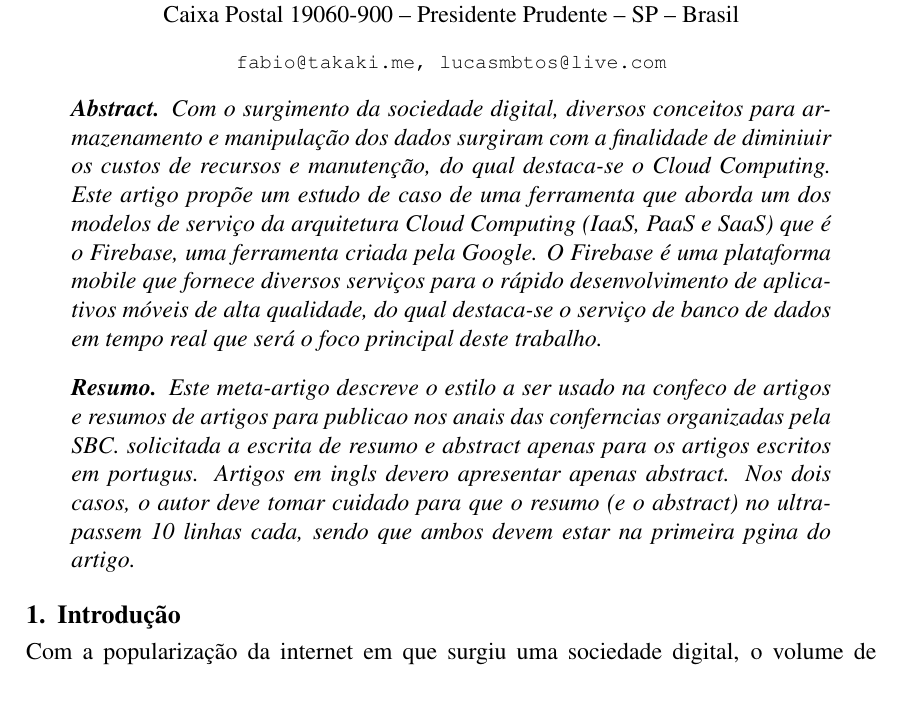
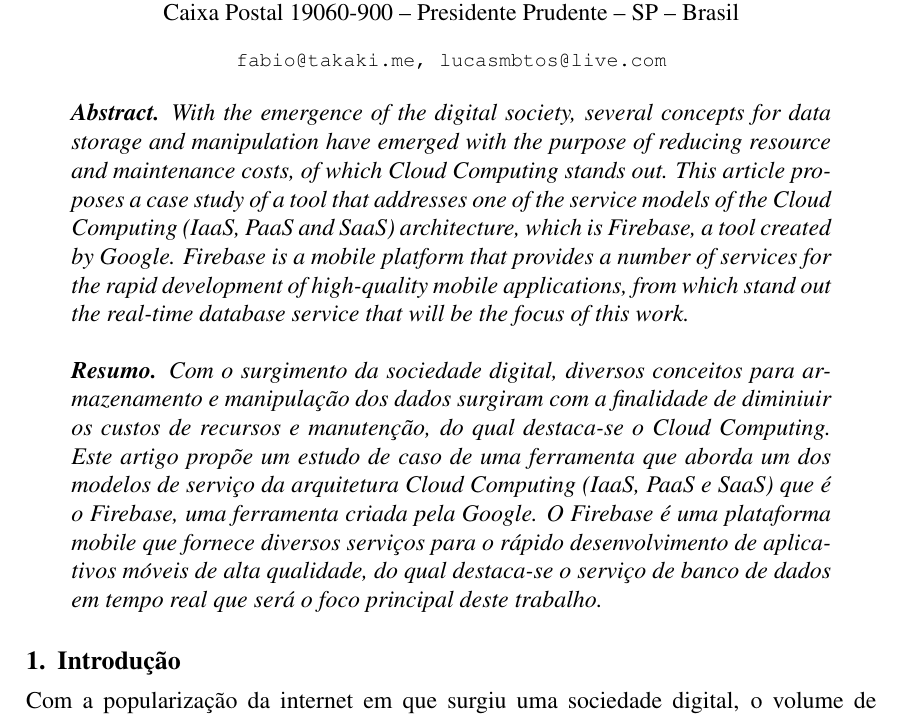
Before and after one commit to fabiotakaki/artigo-banco-ii, a LaTeX paper (sbc-template.tex): part of page 1 of 4, cut so that both start at the same text. Compiled offline with pdfLaTeX.

Commit message:
abstract english

```diff
--- a/sbc-template.tex
+++ b/sbc-template.tex
@@ -26,17 +26,11 @@
 \maketitle
 
 \begin{abstract}
-    Com o surgimento da sociedade digital, diversos conceitos para armazenamento e manipulação dos dados surgiram com a finalidade de diminiuir os custos de recursos e manutenção, do qual destaca-se o Cloud Computing. Este artigo propõe um estudo de caso de uma ferramenta que aborda um dos modelos de serviço da arquitetura Cloud Computing (IaaS, PaaS e SaaS) que é o Firebase, uma ferramenta criada pela Google. O Firebase é uma plataforma mobile que fornece diversos serviços para o rápido desenvolvimento de aplicativos móveis de alta qualidade, do qual destaca-se o serviço de banco de dados em tempo real que será o foco principal deste trabalho.
+   With the emergence of the digital society, several concepts for data storage and manipulation have emerged with the purpose of reducing resource and maintenance costs, of which Cloud Computing stands out. This article proposes a case study of a tool that addresses one of the service models of the Cloud Computing (IaaS, PaaS and SaaS) architecture, which is Firebase, a tool created by Google. Firebase is a mobile platform that provides a number of services for the rapid development of high-quality mobile applications, from which stand out the real-time database service that will be the focus of this work.
 \end{abstract}
 
 \begin{resumo}
-  Este meta-artigo descreve o estilo a ser usado na confeco de artigos e
-  resumos de artigos para publicao nos anais das conferncias organizadas
-  pela SBC.  solicitada a escrita de resumo e abstract apenas para os artigos
-  escritos em portugus. Artigos em ingls devero apresentar apenas abstract.
-  Nos dois casos, o autor deve tomar cuidado para que o resumo (e o abstract)
-  no ultrapassem 10 linhas cada, sendo que ambos devem estar na primeira
-  pgina do artigo.
+   Com o surgimento da sociedade digital, diversos conceitos para armazenamento e manipulação dos dados surgiram com a finalidade de diminiuir os custos de recursos e manutenção, do qual destaca-se o Cloud Computing. Este artigo propõe um estudo de caso de uma ferramenta que aborda um dos modelos de serviço da arquitetura Cloud Computing (IaaS, PaaS e SaaS) que é o Firebase, uma ferramenta criada pela Google. O Firebase é uma plataforma mobile que fornece diversos serviços para o rápido desenvolvimento de aplicativos móveis de alta qualidade, do qual destaca-se o serviço de banco de dados em tempo real que será o foco principal deste trabalho.
 \end{resumo}
 
 
```
Also changed, not shown: sbc-template.pdf, 3 other files.
